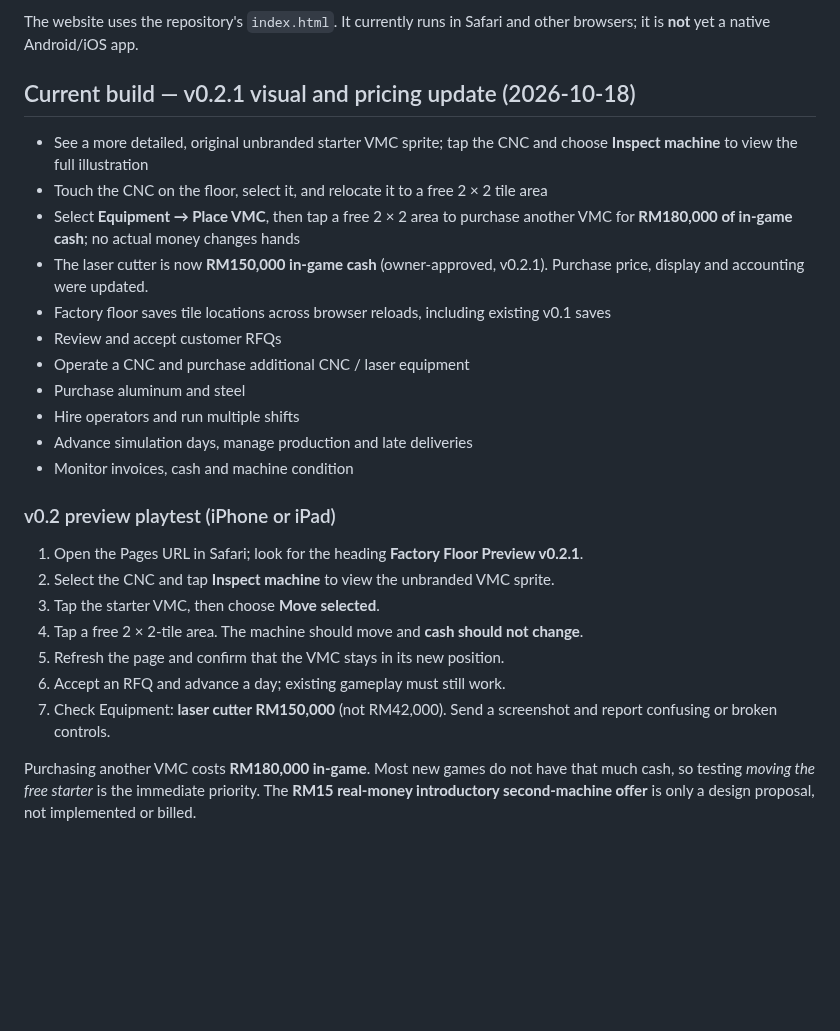
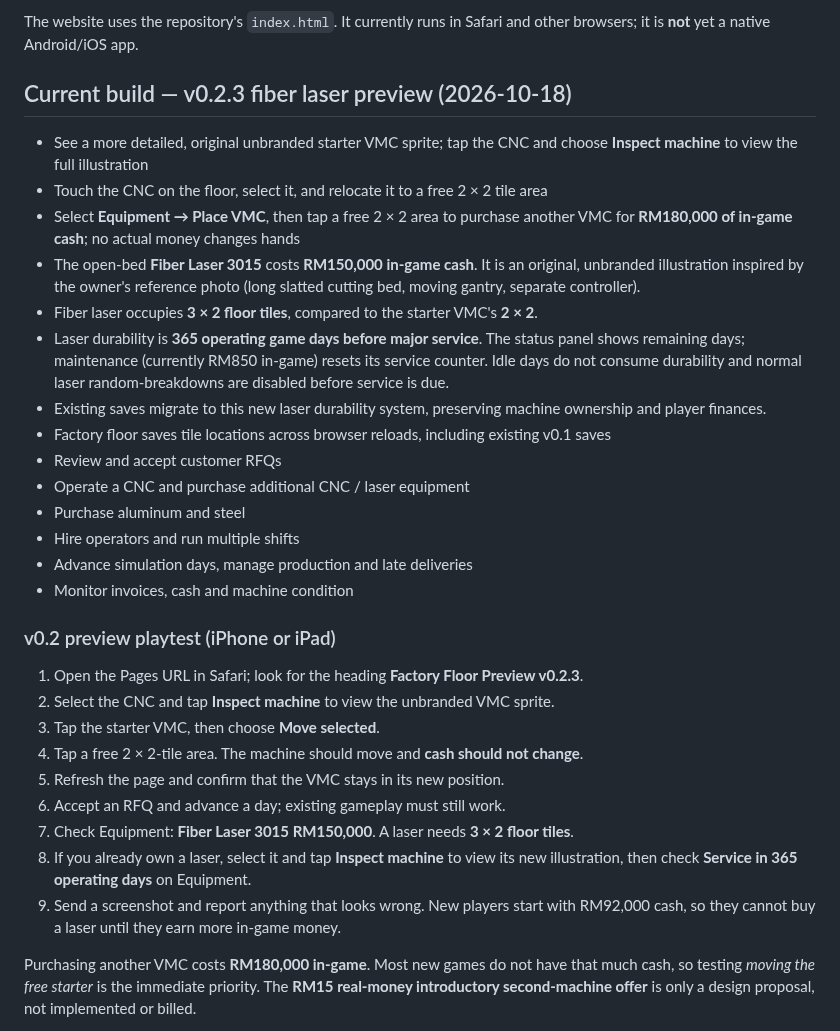
Before and after one commit to lohzhi27-gif/factory-empire, a Markdown page: README.md, the part around the change. Rendered like a GitHub page; blank space fills up the shorter version.

Commit message:
docs: explain Fiber Laser 3015 appearance, floor sizing, and 365 operating-day durability

```diff
--- a/README.md
+++ b/README.md
@@ -19,12 +19,15 @@ When GitHub Pages is enabled from `main` → `/(root)`, open:
 
 The website uses the repository's `index.html`. It currently runs in Safari and other browsers; it is **not** yet a native Android/iOS app.
 
-## Current build — v0.2.1 visual and pricing update (2026-10-18)
+## Current build — v0.2.3 fiber laser preview (2026-10-18)
 
 - See a more detailed, original unbranded starter VMC sprite; tap the CNC and choose **Inspect machine** to view the full illustration
 - Touch the CNC on the floor, select it, and relocate it to a free 2 × 2 tile area
 - Select **Equipment → Place VMC**, then tap a free 2 × 2 area to purchase another VMC for **RM180,000 of in-game cash**; no actual money changes hands
-- The laser cutter is now **RM150,000 in-game cash** (owner-approved, v0.2.1). Purchase price, display and accounting were updated.
+- The open-bed **Fiber Laser 3015** costs **RM150,000 in-game cash**. It is an original, unbranded illustration inspired by the owner's reference photo (long slatted cutting bed, moving gantry, separate controller).
+- Fiber laser occupies **3 × 2 floor tiles**, compared to the starter VMC's **2 × 2**.
+- Laser durability is **365 operating game days before major service**. The status panel shows remaining days; maintenance (currently RM850 in-game) resets its service counter. Idle days do not consume durability and normal laser random-breakdowns are disabled before service is due.
+- Existing saves migrate to this new laser durability system, preserving machine ownership and player finances.
 - Factory floor saves tile locations across browser reloads, including existing v0.1 saves
 - Review and accept customer RFQs
 - Operate a CNC and purchase additional CNC / laser equipment
@@ -35,13 +38,15 @@ The website uses the repository's `index.html`. It currently runs in Safari and
 
 ### v0.2 preview playtest (iPhone or iPad)
 
-1. Open the Pages URL in Safari; look for the heading **Factory Floor Preview v0.2.1**.
+1. Open the Pages URL in Safari; look for the heading **Factory Floor Preview v0.2.3**.
 2. Select the CNC and tap **Inspect machine** to view the unbranded VMC sprite.
 3. Tap the starter VMC, then choose **Move selected**.
 4. Tap a free 2 × 2-tile area. The machine should move and **cash should not change**.
 5. Refresh the page and confirm that the VMC stays in its new position.
 6. Accept an RFQ and advance a day; existing gameplay must still work.
-7. Check Equipment: **laser cutter RM150,000** (not RM42,000). Send a screenshot and report confusing or broken controls.
+7. Check Equipment: **Fiber Laser 3015 RM150,000**. A laser needs **3 × 2 floor tiles**.
+8. If you already own a laser, select it and tap **Inspect machine** to view its new illustration, then check **Service in 365 operating days** on Equipment.
+9. Send a screenshot and report anything that looks wrong. New players start with RM92,000 cash, so they cannot buy a laser until they earn more in-game money.
 
 Purchasing another VMC costs **RM180,000 in-game**. Most new games do not have that much cash, so testing *moving the free starter* is the immediate priority. The **RM15 real-money introductory second-machine offer** is only a design proposal, not implemented or billed.
 
```
